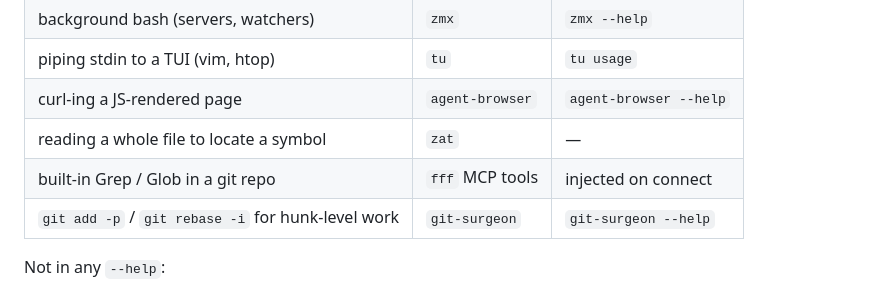
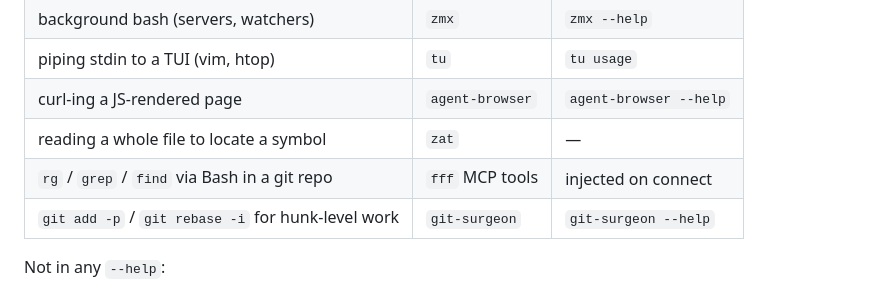
Before and after one commit to kawarimidoll/dotfiles, a Markdown page: .config/claude/CLAUDE.md, the part around the change. Rendered like a GitHub page.

Commit message:
docs(claude): route Bash searches to fff
The row named built-in Grep and Glob, but neither tool is in this
Claude Code's tool list, so the row never matched. Transcripts since
2026-08-06 show 111 fff calls against about 3,700 rg/grep searches run
through Bash. Naming the commands agents actually reach for is what
lets the routing apply.

Co-Authored-By: Claude Opus 5 (1M context) <noreply@anthropic.com>

```diff
--- a/.config/claude/CLAUDE.md
+++ b/.config/claude/CLAUDE.md
@@ -77,7 +77,7 @@ Load the reference before first use in a session.
 | piping stdin to a TUI (vim, htop) | `tu` | `tu usage` |
 | curl-ing a JS-rendered page | `agent-browser` | `agent-browser --help` |
 | reading a whole file to locate a symbol | `zat` | — |
-| built-in Grep / Glob in a git repo | `fff` MCP tools | injected on connect |
+| `rg` / `grep` / `find` via Bash in a git repo | `fff` MCP tools | injected on connect |
 | `git add -p` / `git rebase -i` for hunk-level work | `git-surgeon` | `git-surgeon --help` |
 
 Not in any `--help`:
```
